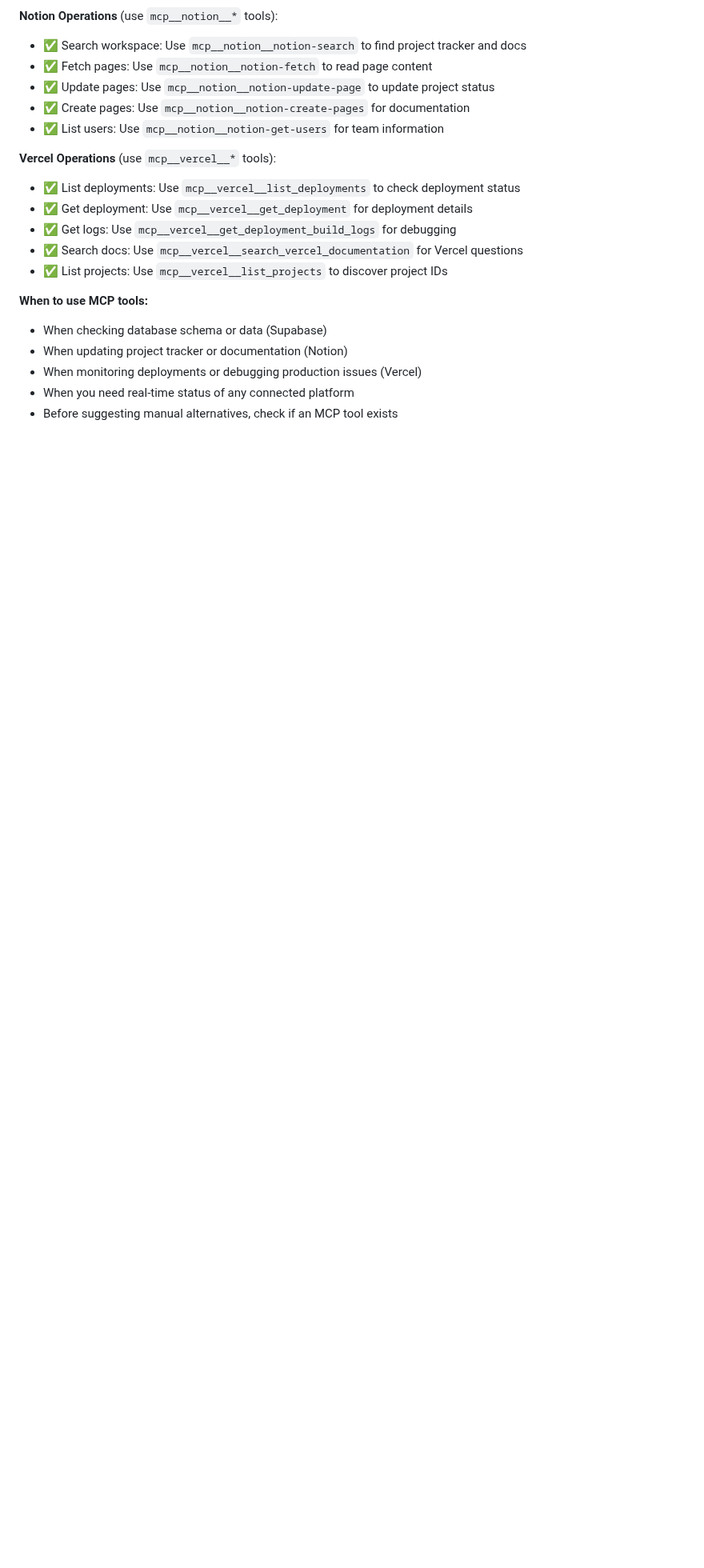
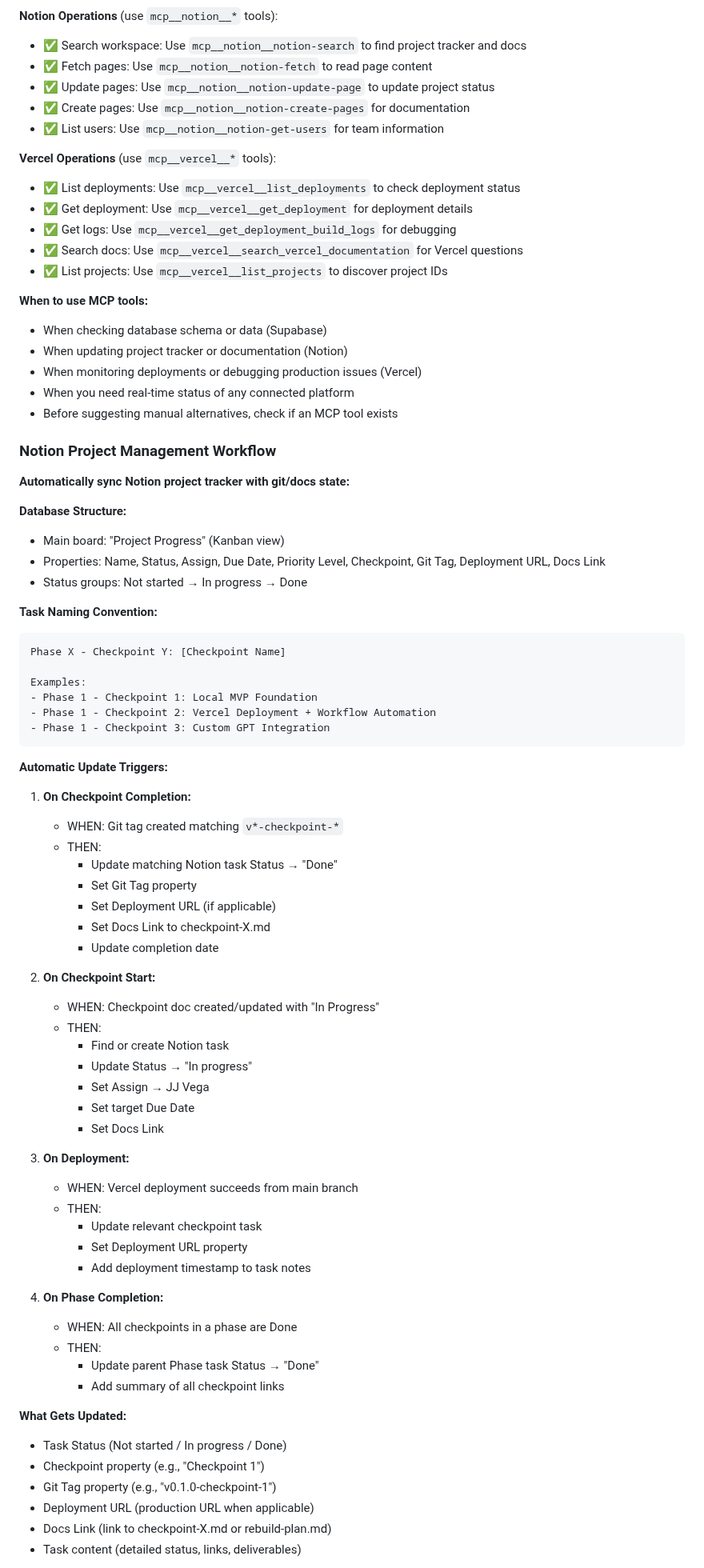
Before and after one commit to leadinsideout/unified-data-layer, a Markdown page: CLAUDE.md, the part around one of its changes. Shown at 80% size. Rendered like a GitHub page; blank space fills up the shorter version.

Commit message:
docs(mcp): add automated Notion project management workflow to CLAUDE.md
- Document Notion sync strategy with git/docs state
- Define task naming convention (Phase X - Checkpoint Y)
- Specify automatic update triggers (completion, start, deployment)
- Document database structure and properties
- Establish when and how to update Notion automatically
- Add MCP tool usage process for Notion updates

````diff
--- a/CLAUDE.md
+++ b/CLAUDE.md
@@ -398,3 +398,62 @@ See: docs/development/workflow-tracker.md for full schedule
 - When you need real-time status of any connected platform
 - Before suggesting manual alternatives, check if an MCP tool exists
 
+### Notion Project Management Workflow
+**Automatically sync Notion project tracker with git/docs state:**
+
+**Database Structure:**
+- Main board: "Project Progress" (Kanban view)
+- Properties: Name, Status, Assign, Due Date, Priority Level, Checkpoint, Git Tag, Deployment URL, Docs Link
+- Status groups: Not started → In progress → Done
+
+**Task Naming Convention:**
+```
+Phase X - Checkpoint Y: [Checkpoint Name]
+
+Examples:
+- Phase 1 - Checkpoint 1: Local MVP Foundation
+- Phase 1 - Checkpoint 2: Vercel Deployment + Workflow Automation
+- Phase 1 - Checkpoint 3: Custom GPT Integration
+```
+
+**Automatic Update Triggers:**
+
+1. **On Checkpoint Completion:**
+   - WHEN: Git tag created matching `v*-checkpoint-*`
+   - THEN:
+     - Update matching Notion task Status → "Done"
+     - Set Git Tag property
+     - Set Deployment URL (if applicable)
+     - Set Docs Link to checkpoint-X.md
+     - Update completion date
+
+2. **On Checkpoint Start:**
+   - WHEN: Checkpoint doc created/updated with "In Progress"
+   - THEN:
+     - Find or create Notion task
+     - Update Status → "In progress"
+     - Set Assign → JJ Vega
+     - Set target Due Date
+     - Set Docs Link
+
+3. **On Deployment:**
+   - WHEN: Vercel deployment succeeds from main branch
+   - THEN:
+     - Update relevant checkpoint task
+     - Set Deployment URL property
+     - Add deployment timestamp to task notes
+
+4. **On Phase Completion:**
+   - WHEN: All checkpoints in a phase are Done
+   - THEN:
+     - Update parent Phase task Status → "Done"
+     - Add summary of all checkpoint links
+
+**What Gets Updated:**
+- Task Status (Not started / In progress / Done)
+- Checkpoint property (e.g., "Checkpoint 1")
+- Git Tag property (e.g., "v0.1.0-checkpoint-1")
+- Deployment URL (production URL when applicable)
+- Docs Link (link to checkpoint-X.md or rebuild-plan.md)
+- Task content (detailed status, links, deliverables)
+
````
Also changed, not shown: other parts of CLAUDE.md (+15 -0 lines).
